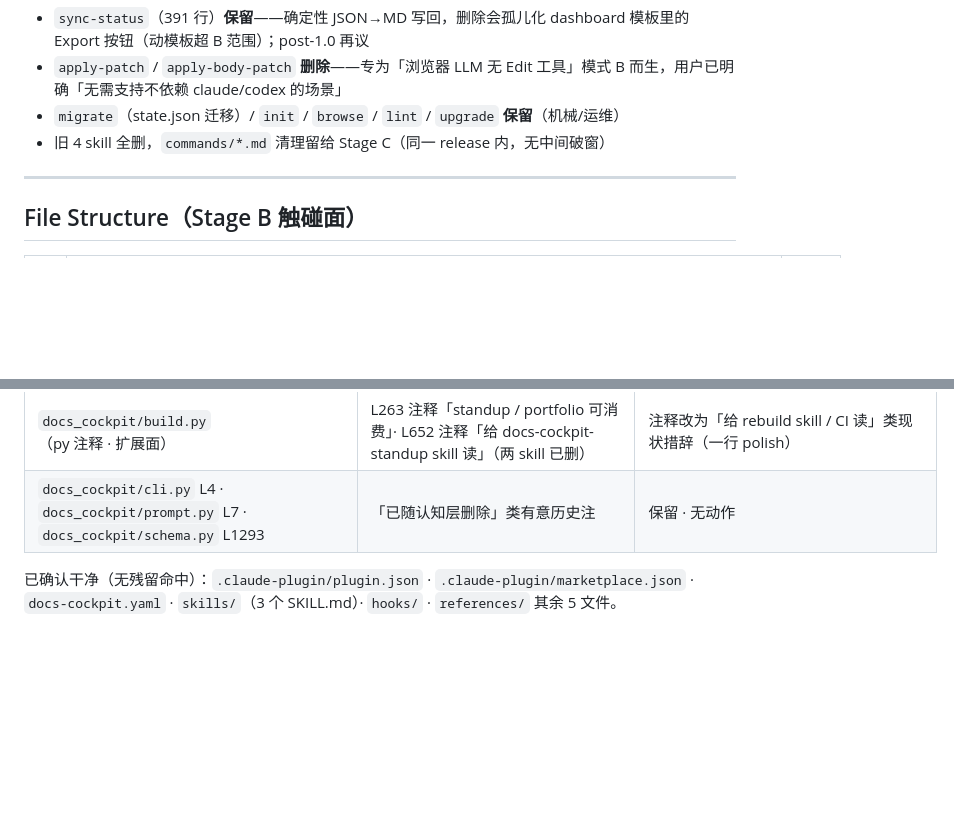
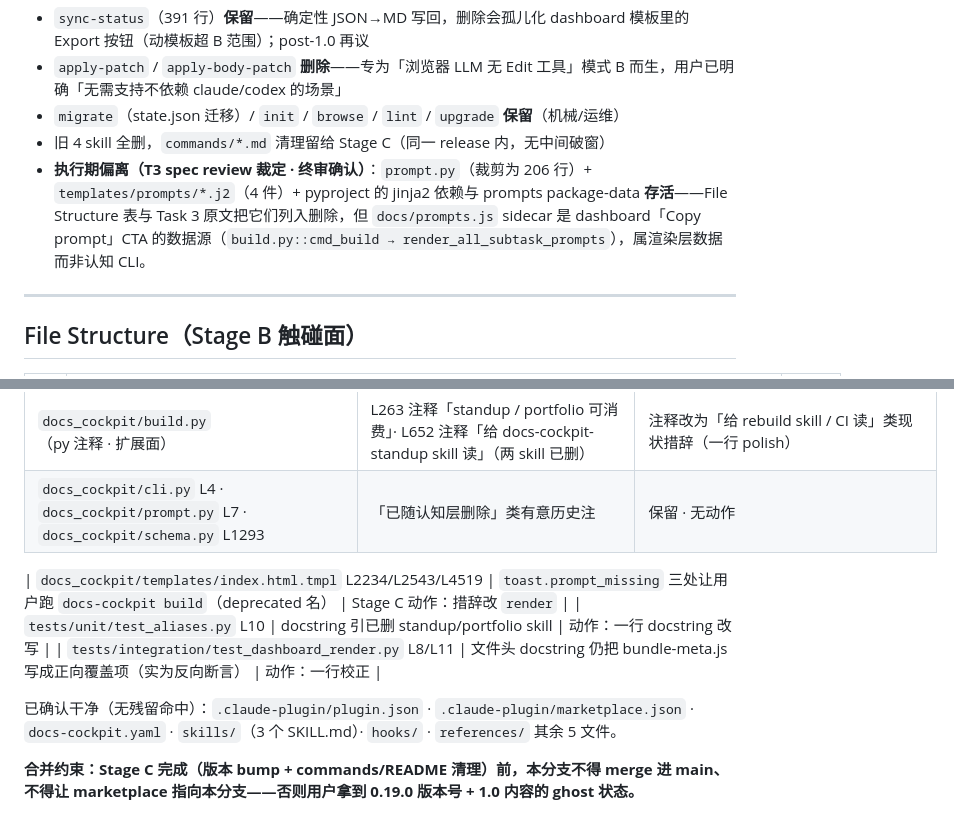
Before and after one commit to Guohao1020/docs-cockpit, a Markdown page: docs/plans/P-v1.0-stage-b-cli-slim.md, 2 parts joined by grey strips. GitHub-like rendering; blank space fills up the shorter version.

Commit message:
docs(v1.0-B): record prompt.py deviation + 3 residuals + merge constraint

```diff
--- a/docs/plans/P-v1.0-stage-b-cli-slim.md
+++ b/docs/plans/P-v1.0-stage-b-cli-slim.md
@@ -26,6 +26,7 @@ docs:
 - `apply-patch` / `apply-body-patch` **删除**——专为「浏览器 LLM 无 Edit 工具」模式 B 而生，用户已明确「无需支持不依赖 claude/codex 的场景」
 - `migrate`（state.json 迁移）/ `init` / `browse` / `lint` / `upgrade` **保留**（机械/运维）
 - 旧 4 skill 全删，`commands/*.md` 清理留给 Stage C（同一 release 内，无中间破窗）
+- **执行期偏离（T3 spec review 裁定 · 终审确认）**：`prompt.py`（裁剪为 206 行）+ `templates/prompts/*.j2`（4 件）+ pyproject 的 jinja2 依赖与 prompts package-data **存活**——File Structure 表与 Task 3 原文把它们列入删除，但 `docs/prompts.js` sidecar 是 dashboard「Copy prompt」CTA 的数据源（`build.py::cmd_build → render_all_subtask_prompts`），属渲染层数据而非认知 CLI。
 
 ---
 
@@ -361,4 +362,10 @@ B-Task 11 全量回归后跑残留 grep（patterns：`mcp-serve / docs-cockpit p
 | `docs_cockpit/build.py`（py 注释 · 扩展面） | L263 注释「standup / portfolio 可消费」· L652 注释「给 docs-cockpit-standup skill 读」（两 skill 已删） | 注释改为「给 rebuild skill / CI 读」类现状措辞（一行 polish） |
 | `docs_cockpit/cli.py` L4 · `docs_cockpit/prompt.py` L7 · `docs_cockpit/schema.py` L1293 | 「已随认知层删除」类有意历史注 | 保留 · 无动作 |
 
+| `docs_cockpit/templates/index.html.tmpl` L2234/L2543/L4519 | `toast.prompt_missing` 三处让用户跑 `docs-cockpit build`（deprecated 名） | Stage C 动作：措辞改 `render` |
+| `tests/unit/test_aliases.py` L10 | docstring 引已删 standup/portfolio skill | 动作：一行 docstring 改写 |
+| `tests/integration/test_dashboard_render.py` L8/L11 | 文件头 docstring 仍把 bundle-meta.js 写成正向覆盖项（实为反向断言） | 动作：一行校正 |
+
 已确认干净（无残留命中）：`.claude-plugin/plugin.json` · `.claude-plugin/marketplace.json` · `docs-cockpit.yaml` · `skills/`（3 个 SKILL.md）· `hooks/` · `references/` 其余 5 文件。
+
+**合并约束：Stage C 完成（版本 bump + commands/README 清理）前，本分支不得 merge 进 main、不得让 marketplace 指向本分支——否则用户拿到 0.19.0 版本号 + 1.0 内容的 ghost 状态。**
```
